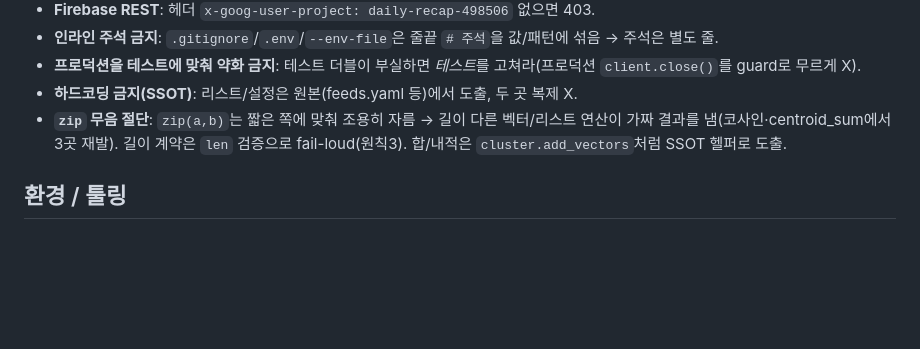
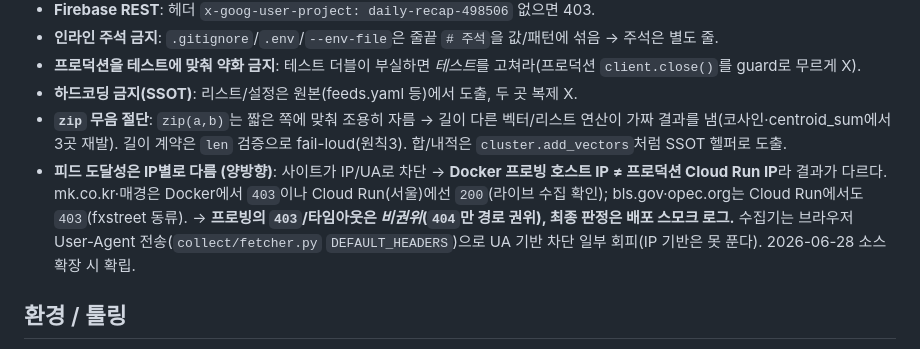
Before and after one commit to chshin84/newsstore, a Markdown page: docs/solved_problems.md, the part around the change. GitHub-like rendering; blank space fills up the shorter version.

Commit message:
docs: record feed reachability IP-asymmetry gotcha (Docker probe vs Cloud Run)

```diff
--- a/docs/solved_problems.md
+++ b/docs/solved_problems.md
@@ -15,6 +15,7 @@
 - **프로덕션을 테스트에 맞춰 약화 금지**: 테스트 더블이 부실하면 *테스트*를 고쳐라(프로덕션 `client.close()`를 guard로 무르게 X).
 - **하드코딩 금지(SSOT)**: 리스트/설정은 원본(feeds.yaml 등)에서 도출, 두 곳 복제 X.
 - **`zip` 무음 절단**: `zip(a,b)`는 짧은 쪽에 맞춰 조용히 자름 → 길이 다른 벡터/리스트 연산이 가짜 결과를 냄(코사인·centroid_sum에서 3곳 재발). 길이 계약은 `len` 검증으로 fail-loud(원칙3). 합/내적은 `cluster.add_vectors`처럼 SSOT 헬퍼로 도출.
+- **피드 도달성은 IP별로 다름 (양방향)**: 사이트가 IP/UA로 차단 → **Docker 프로빙 호스트 IP ≠ 프로덕션 Cloud Run IP**라 결과가 다르다. mk.co.kr·매경은 Docker에서 `403`이나 Cloud Run(서울)에선 `200`(라이브 수집 확인); bls.gov·opec.org는 Cloud Run에서도 `403`(fxstreet 동류). → **프로빙의 `403`/타임아웃은 *비권위*(`404`만 경로 권위), 최종 판정은 배포 스모크 로그.** 수집기는 브라우저 User-Agent 전송(`collect/fetcher.py` `DEFAULT_HEADERS`)으로 UA 기반 차단 일부 회피(IP 기반은 못 푼다). 2026-06-28 소스 확장 시 확립.
 
 ## 환경 / 툴링
 - **로컬 Python 없음** — 호스트 `python`은 Windows Store 스텁. → **Docker 전용 개발**(개발 원칙 7). 모든 실행·테스트는 Docker.
```
